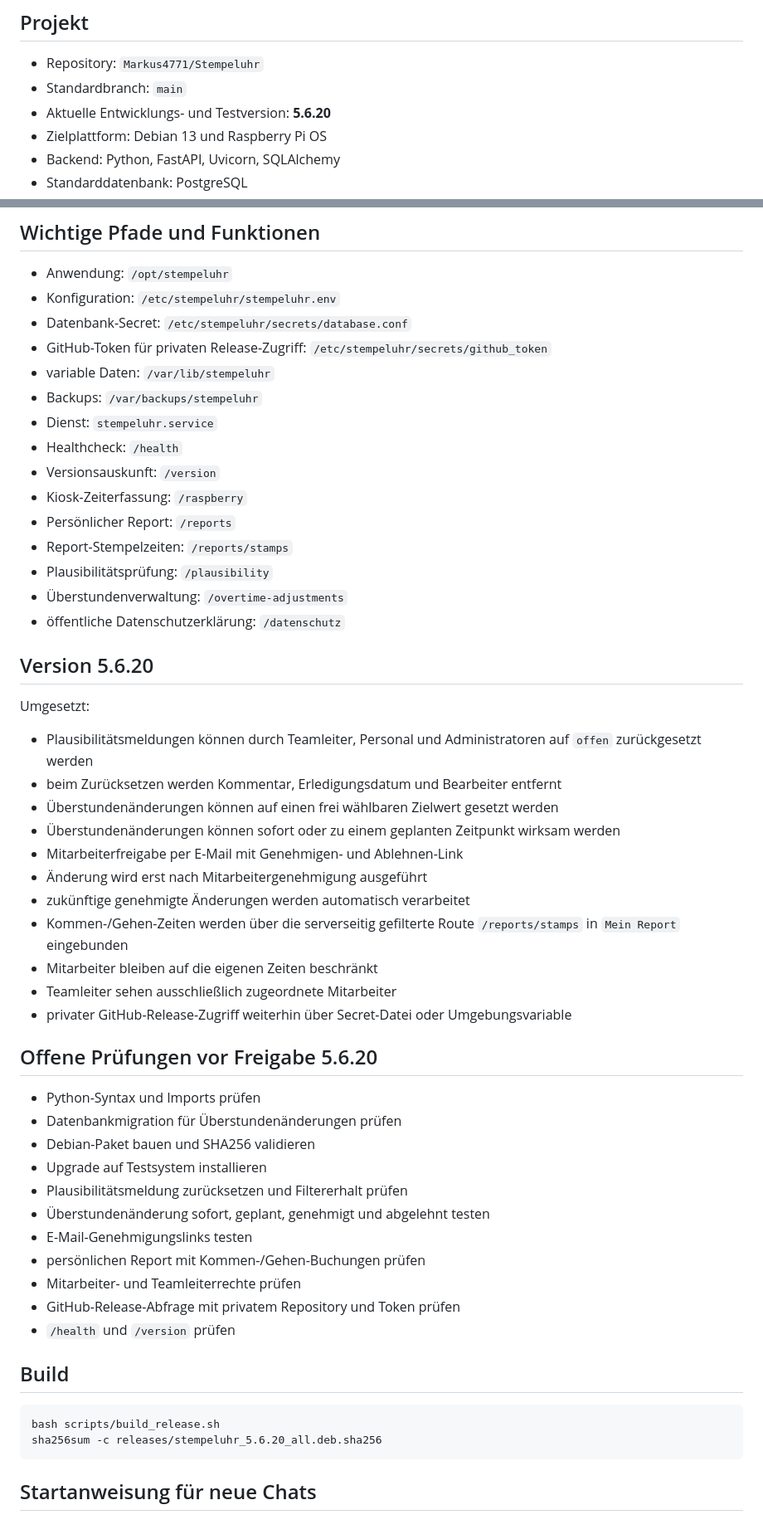
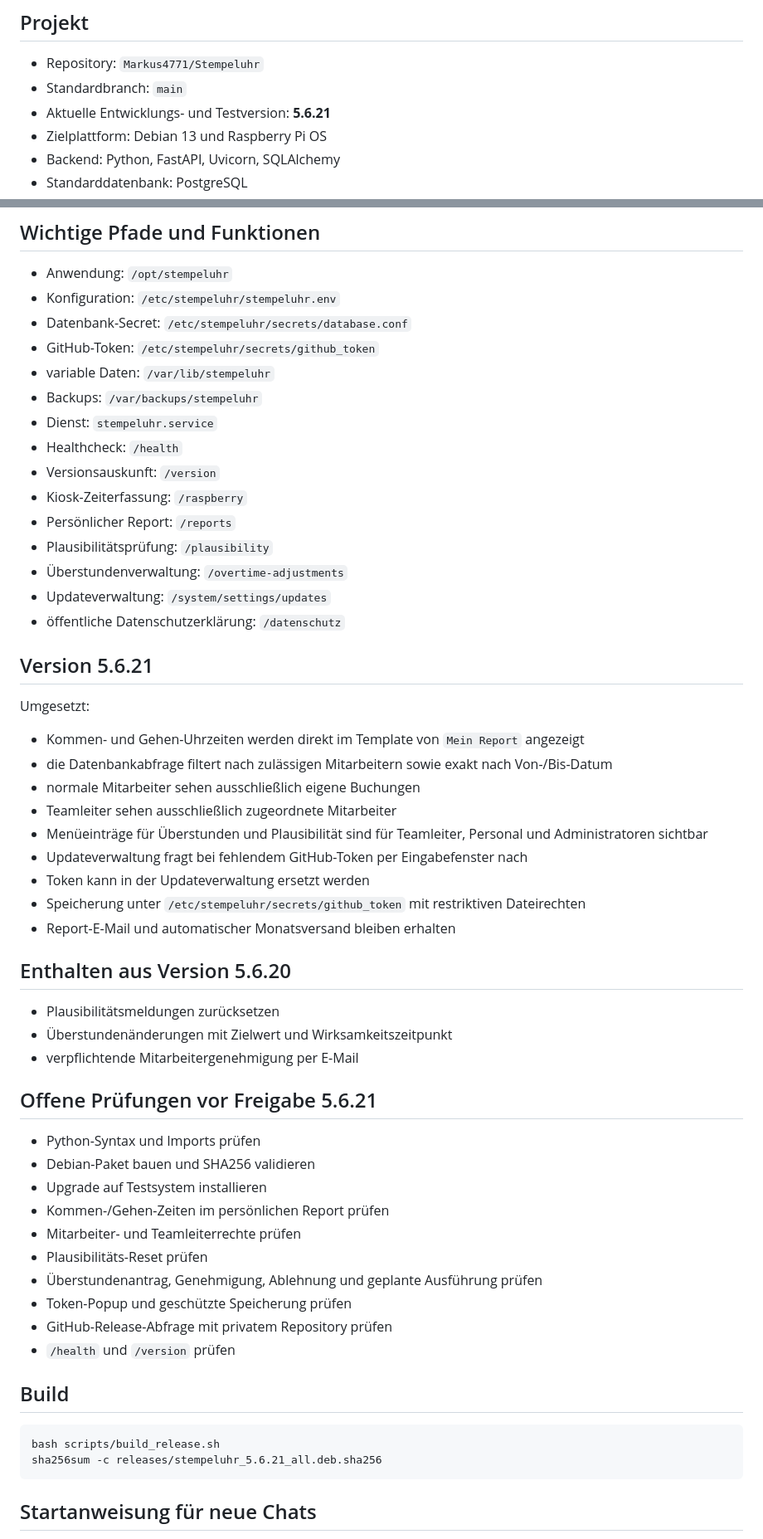
Before and after one commit to Markus4771/Stempeluhr, a Markdown page: CHATGPT_PROJEKTKONTEXT.md, 2 parts joined by grey strips. Shown at 83% size. Drawn GitHub-style.

Commit message:
Projektkontext auf Version 5.6.21 aktualisieren

````diff
--- a/CHATGPT_PROJEKTKONTEXT.md
+++ b/CHATGPT_PROJEKTKONTEXT.md
@@ -6,7 +6,7 @@
 
 - Repository: `Markus4771/Stempeluhr`
 - Standardbranch: `main`
-- Aktuelle Entwicklungs- und Testversion: **5.6.20**
+- Aktuelle Entwicklungs- und Testversion: **5.6.21**
 - Zielplattform: Debian 13 und Raspberry Pi OS
 - Backend: Python, FastAPI, Uvicorn, SQLAlchemy
 - Standarddatenbank: PostgreSQL
@@ -23,7 +23,7 @@ Bei jeder neuen Version synchron aktualisieren: `version.txt`, `app/version.py`,
 - Anwendung: `/opt/stempeluhr`
 - Konfiguration: `/etc/stempeluhr/stempeluhr.env`
 - Datenbank-Secret: `/etc/stempeluhr/secrets/database.conf`
-- GitHub-Token für privaten Release-Zugriff: `/etc/stempeluhr/secrets/github_token`
+- GitHub-Token: `/etc/stempeluhr/secrets/github_token`
 - variable Daten: `/var/lib/stempeluhr`
 - Backups: `/var/backups/stempeluhr`
 - Dienst: `stempeluhr.service`
@@ -31,46 +31,49 @@ Bei jeder neuen Version synchron aktualisieren: `version.txt`, `app/version.py`,
 - Versionsauskunft: `/version`
 - Kiosk-Zeiterfassung: `/raspberry`
 - Persönlicher Report: `/reports`
-- Report-Stempelzeiten: `/reports/stamps`
 - Plausibilitätsprüfung: `/plausibility`
 - Überstundenverwaltung: `/overtime-adjustments`
+- Updateverwaltung: `/system/settings/updates`
 - öffentliche Datenschutzerklärung: `/datenschutz`
 
-## Version 5.6.20
+## Version 5.6.21
 
 Umgesetzt:
 
-- Plausibilitätsmeldungen können durch Teamleiter, Personal und Administratoren auf `offen` zurückgesetzt werden
-- beim Zurücksetzen werden Kommentar, Erledigungsdatum und Bearbeiter entfernt
-- Überstundenänderungen können auf einen frei wählbaren Zielwert gesetzt werden
-- Überstundenänderungen können sofort oder zu einem geplanten Zeitpunkt wirksam werden
-- Mitarbeiterfreigabe per E-Mail mit Genehmigen- und Ablehnen-Link
-- Änderung wird erst nach Mitarbeitergenehmigung ausgeführt
-- zukünftige genehmigte Änderungen werden automatisch verarbeitet
-- Kommen-/Gehen-Zeiten werden über die serverseitig gefilterte Route `/reports/stamps` in `Mein Report` eingebunden
-- Mitarbeiter bleiben auf die eigenen Zeiten beschränkt
+- Kommen- und Gehen-Uhrzeiten werden direkt im Template von `Mein Report` angezeigt
+- die Datenbankabfrage filtert nach zulässigen Mitarbeitern sowie exakt nach Von-/Bis-Datum
+- normale Mitarbeiter sehen ausschließlich eigene Buchungen
 - Teamleiter sehen ausschließlich zugeordnete Mitarbeiter
-- privater GitHub-Release-Zugriff weiterhin über Secret-Datei oder Umgebungsvariable
+- Menüeinträge für Überstunden und Plausibilität sind für Teamleiter, Personal und Administratoren sichtbar
+- Updateverwaltung fragt bei fehlendem GitHub-Token per Eingabefenster nach
+- Token kann in der Updateverwaltung ersetzt werden
+- Speicherung unter `/etc/stempeluhr/secrets/github_token` mit restriktiven Dateirechten
+- Report-E-Mail und automatischer Monatsversand bleiben erhalten
 
-## Offene Prüfungen vor Freigabe 5.6.20
+## Enthalten aus Version 5.6.20
+
+- Plausibilitätsmeldungen zurücksetzen
+- Überstundenänderungen mit Zielwert und Wirksamkeitszeitpunkt
+- verpflichtende Mitarbeitergenehmigung per E-Mail
+
+## Offene Prüfungen vor Freigabe 5.6.21
 
 - Python-Syntax und Imports prüfen
-- Datenbankmigration für Überstundenänderungen prüfen
 - Debian-Paket bauen und SHA256 validieren
 - Upgrade auf Testsystem installieren
-- Plausibilitätsmeldung zurücksetzen und Filtererhalt prüfen
-- Überstundenänderung sofort, geplant, genehmigt und abgelehnt testen
-- E-Mail-Genehmigungslinks testen
-- persönlichen Report mit Kommen-/Gehen-Buchungen prüfen
+- Kommen-/Gehen-Zeiten im persönlichen Report prüfen
 - Mitarbeiter- und Teamleiterrechte prüfen
-- GitHub-Release-Abfrage mit privatem Repository und Token prüfen
+- Plausibilitäts-Reset prüfen
+- Überstundenantrag, Genehmigung, Ablehnung und geplante Ausführung prüfen
+- Token-Popup und geschützte Speicherung prüfen
+- GitHub-Release-Abfrage mit privatem Repository prüfen
 - `/health` und `/version` prüfen
 
 ## Build
 
 ```bash
 bash scripts/build_release.sh
-sha256sum -c releases/stempeluhr_5.6.20_all.deb.sha256
+sha256sum -c releases/stempeluhr_5.6.21_all.deb.sha256
 ```
 
 ## Startanweisung für neue Chats
````
